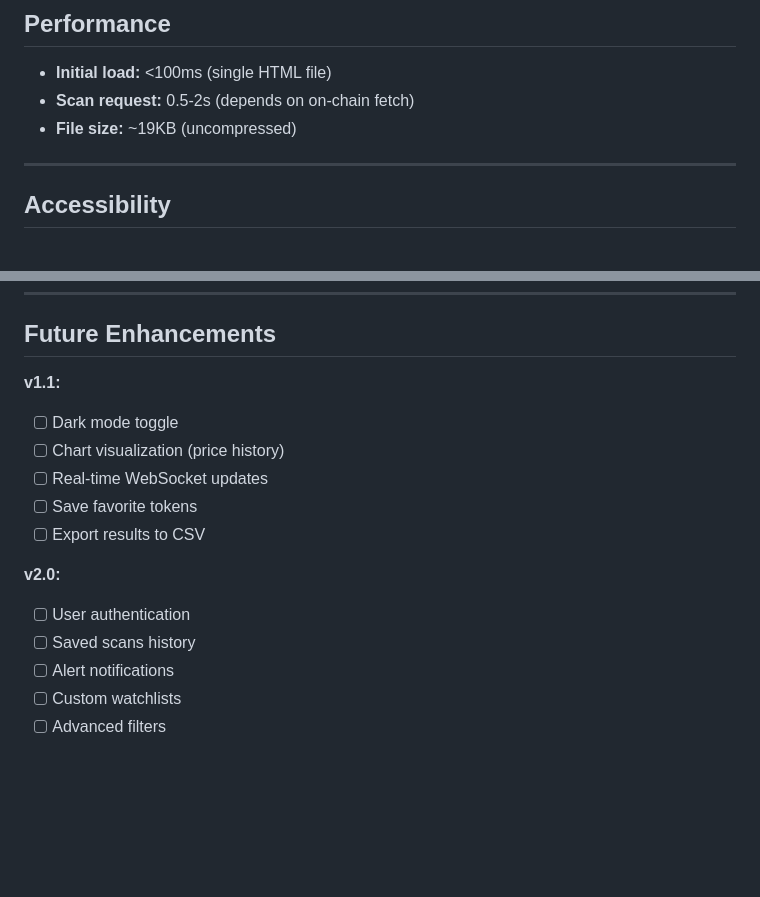
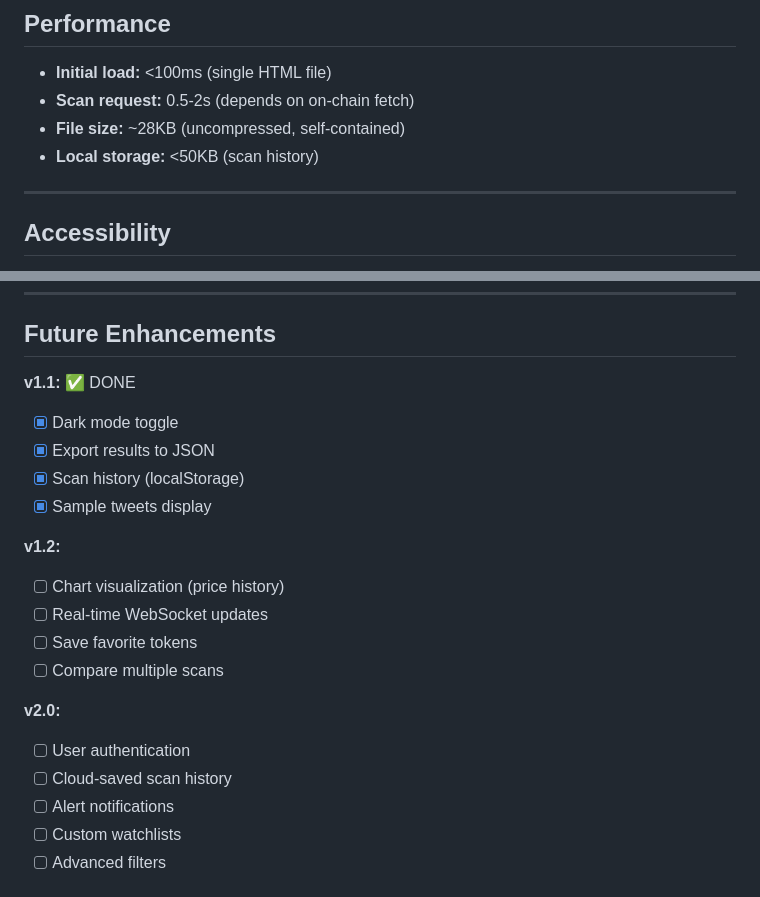
Before and after one commit to Biliebed/memetide, a Markdown page: DASHBOARD.md, 2 parts joined by grey strips. Drawn GitHub-style; blank space fills up the shorter version.

```diff
--- a/DASHBOARD.md
+++ b/DASHBOARD.md
@@ -142,7 +165,8 @@ Dashboard is automatically deployed with API server.
 
 - **Initial load:** <100ms (single HTML file)
 - **Scan request:** 0.5-2s (depends on on-chain fetch)
-- **File size:** ~19KB (uncompressed)
+- **File size:** ~28KB (uncompressed, self-contained)
+- **Local storage:** <50KB (scan history)
 
 ---
 
@@ -158,16 +182,21 @@ Dashboard is automatically deployed with API server.
 
 ## Future Enhancements
 
-**v1.1:**
-- [ ] Dark mode toggle
+**v1.1:** ✅ DONE
+- [x] Dark mode toggle
+- [x] Export results to JSON
+- [x] Scan history (localStorage)
+- [x] Sample tweets display
+
+**v1.2:**
 - [ ] Chart visualization (price history)
 - [ ] Real-time WebSocket updates
 - [ ] Save favorite tokens
-- [ ] Export results to CSV
+- [ ] Compare multiple scans
 
 **v2.0:**
 - [ ] User authentication
-- [ ] Saved scans history
+- [ ] Cloud-saved scan history
 - [ ] Alert notifications
 - [ ] Custom watchlists
 - [ ] Advanced filters
```
Also changed, not shown: other parts of DASHBOARD.md (+26 -3 lines).
